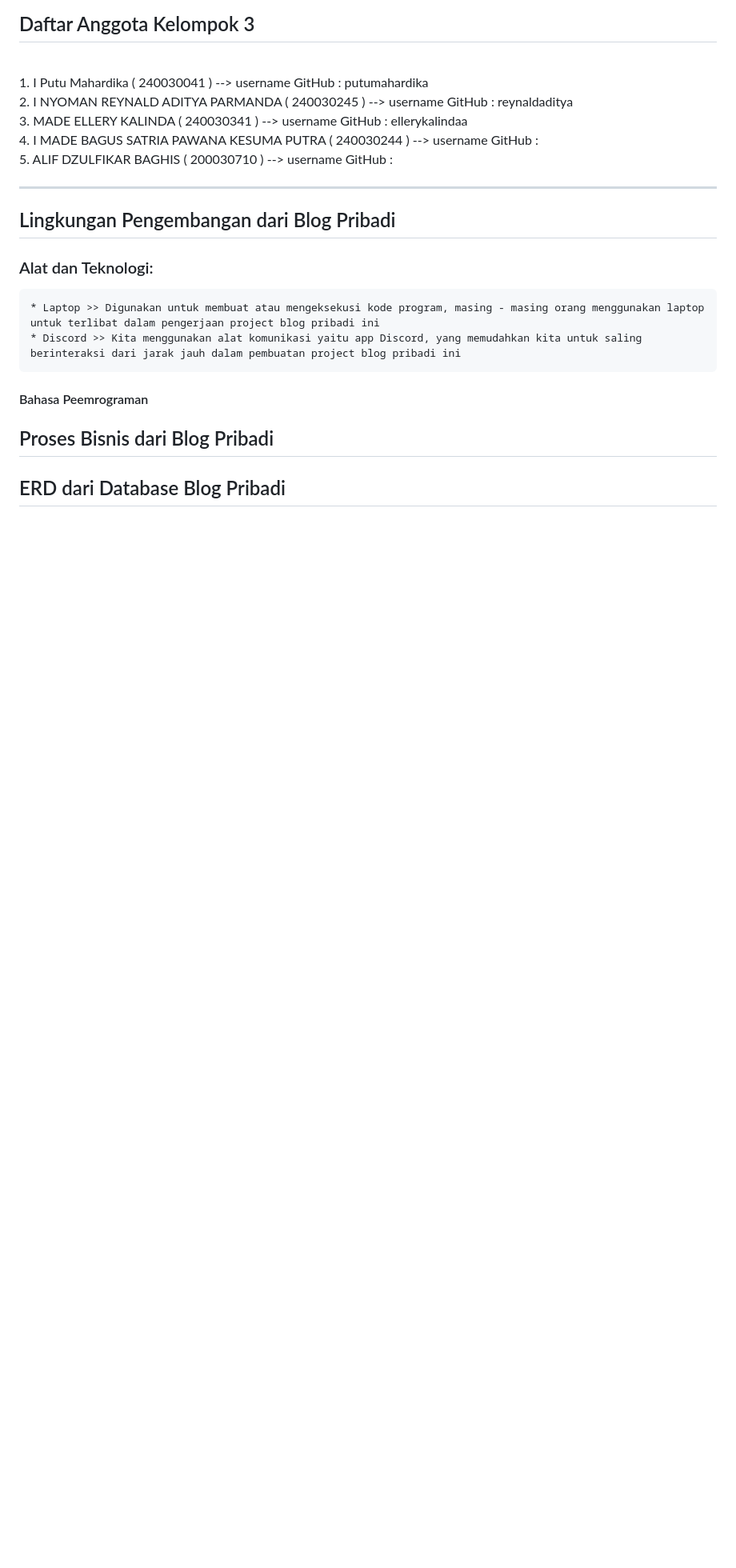
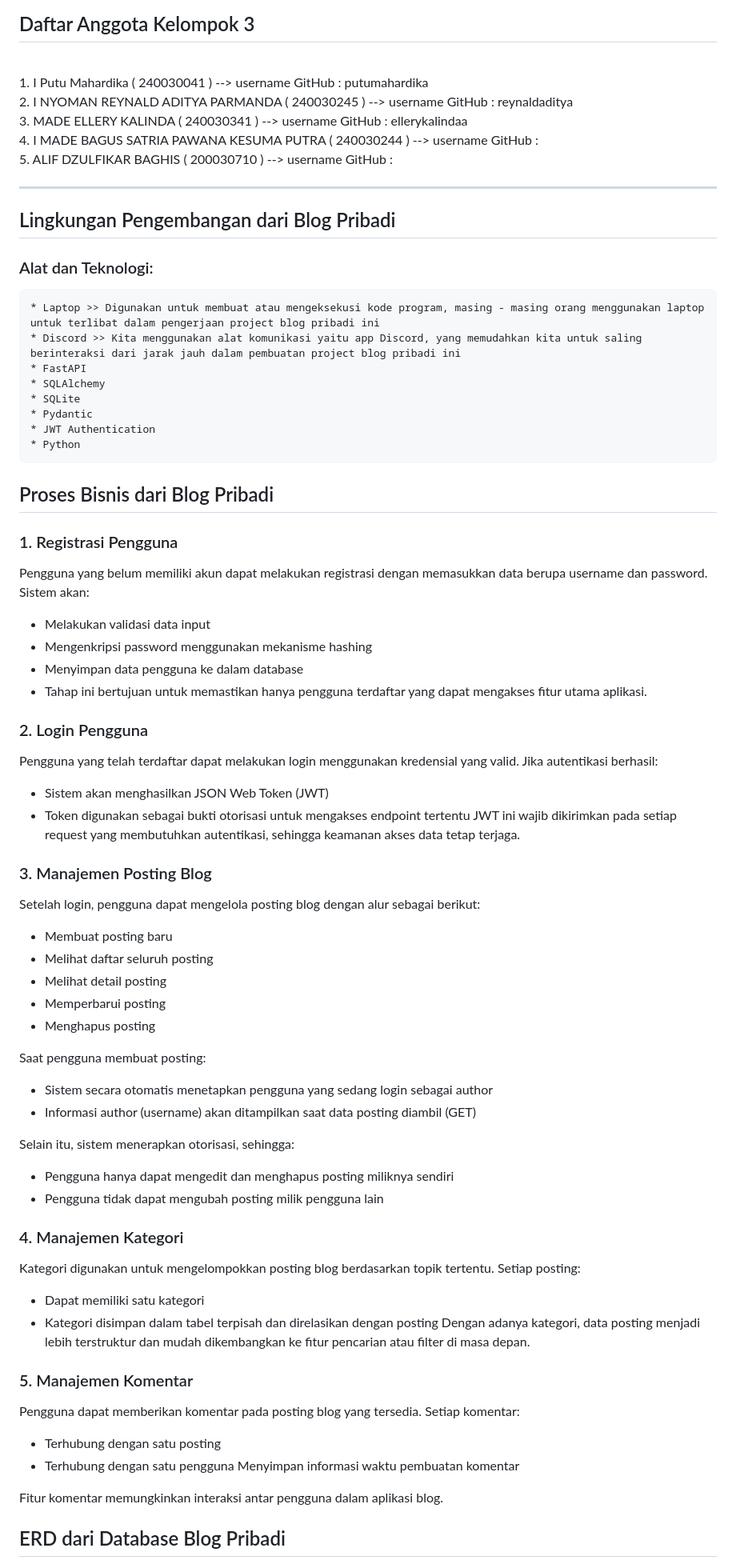
Before and after one commit to ellerykalindaa/Blog_Pribadi, a Markdown page: README.md, the part around one of its changes. Shown at 80% size. Rendered like a GitHub page; blank space fills up the shorter version.

```diff
--- a/README.md
+++ b/README.md
@@ -13,13 +13,63 @@ blog pribadi adalah sistem server-side yang mengelola data dan logika aplikasi b
 <hr>
 
 ## Lingkungan Pengembangan dari Blog Pribadi
-  ### Alat dan Teknologi:
+  ###  Alat dan Teknologi:
     * Laptop >> Digunakan untuk membuat atau mengeksekusi kode program, masing - masing orang menggunakan laptop untuk terlibat dalam pengerjaan project blog pribadi ini
     * Discord >> Kita menggunakan alat komunikasi yaitu app Discord, yang memudahkan kita untuk saling berinteraksi dari jarak jauh dalam pembuatan project blog pribadi ini
-  #### Bahasa Peemrograman
+    * FastAPI
+    * SQLAlchemy
+    * SQLite
+    * Pydantic
+    * JWT Authentication
+    * Python
 
 ## Proses Bisnis dari Blog Pribadi
+### 1. Registrasi Pengguna
+Pengguna yang belum memiliki akun dapat melakukan registrasi dengan memasukkan data berupa username dan password.
+Sistem akan:
+  * Melakukan validasi data input
+  * Mengenkripsi password menggunakan mekanisme hashing
+  * Menyimpan data pengguna ke dalam database
+  * Tahap ini bertujuan untuk memastikan hanya pengguna terdaftar yang dapat mengakses fitur utama aplikasi.
 
+### 2. Login Pengguna
+Pengguna yang telah terdaftar dapat melakukan login menggunakan kredensial yang valid.
+Jika autentikasi berhasil:
+  * Sistem akan menghasilkan JSON Web Token (JWT)
+  * Token digunakan sebagai bukti otorisasi untuk mengakses endpoint tertentu
+JWT ini wajib dikirimkan pada setiap request yang membutuhkan autentikasi, sehingga keamanan akses data tetap terjaga.
+
+### 3. Manajemen Posting Blog
+Setelah login, pengguna dapat mengelola posting blog dengan alur sebagai berikut:
+  * Membuat posting baru
+  * Melihat daftar seluruh posting
+  * Melihat detail posting
+  * Memperbarui posting
+  * Menghapus posting
+
+Saat pengguna membuat posting:
+  * Sistem secara otomatis menetapkan pengguna yang sedang login sebagai author
+  * Informasi author (username) akan ditampilkan saat data posting diambil (GET)
+
+Selain itu, sistem menerapkan otorisasi, sehingga:
+  * Pengguna hanya dapat mengedit dan menghapus posting miliknya sendiri
+  * Pengguna tidak dapat mengubah posting milik pengguna lain
+
+### 4. Manajemen Kategori
+Kategori digunakan untuk mengelompokkan posting blog berdasarkan topik tertentu.
+Setiap posting:
+  * Dapat memiliki satu kategori
+  * Kategori disimpan dalam tabel terpisah dan direlasikan dengan posting
+Dengan adanya kategori, data posting menjadi lebih terstruktur dan mudah dikembangkan ke fitur pencarian atau filter di masa depan.
+
+### 5. Manajemen Komentar
+Pengguna dapat memberikan komentar pada posting blog yang tersedia.
+Setiap komentar:
+  * Terhubung dengan satu posting
+  * Terhubung dengan satu pengguna
+Menyimpan informasi waktu pembuatan komentar
+
+Fitur komentar memungkinkan interaksi antar pengguna dalam aplikasi blog.
 
 ## ERD dari Database Blog Pribadi
 
```
Also changed, not shown: other parts of README.md (+61 -0 lines).
